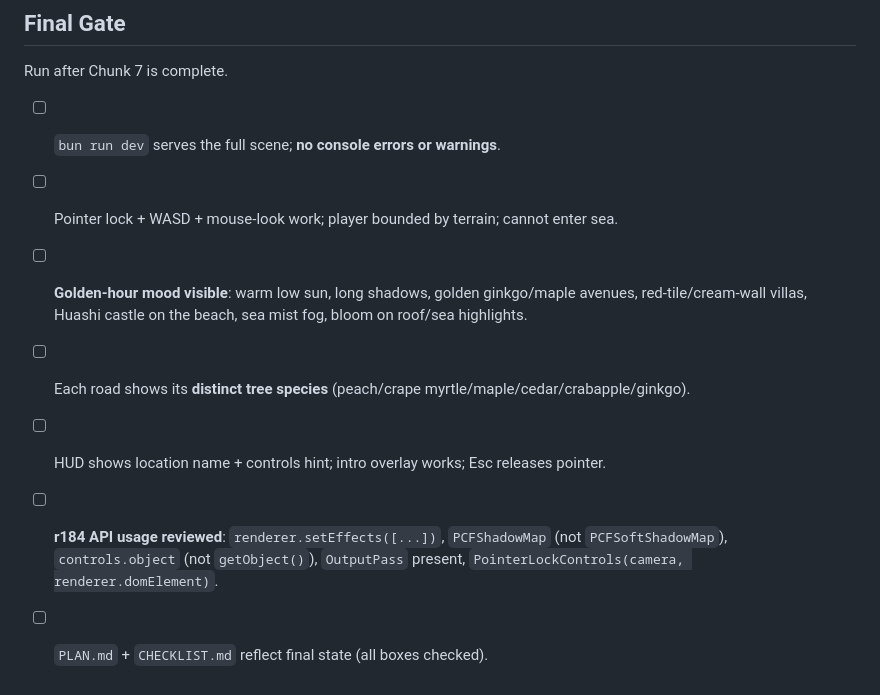
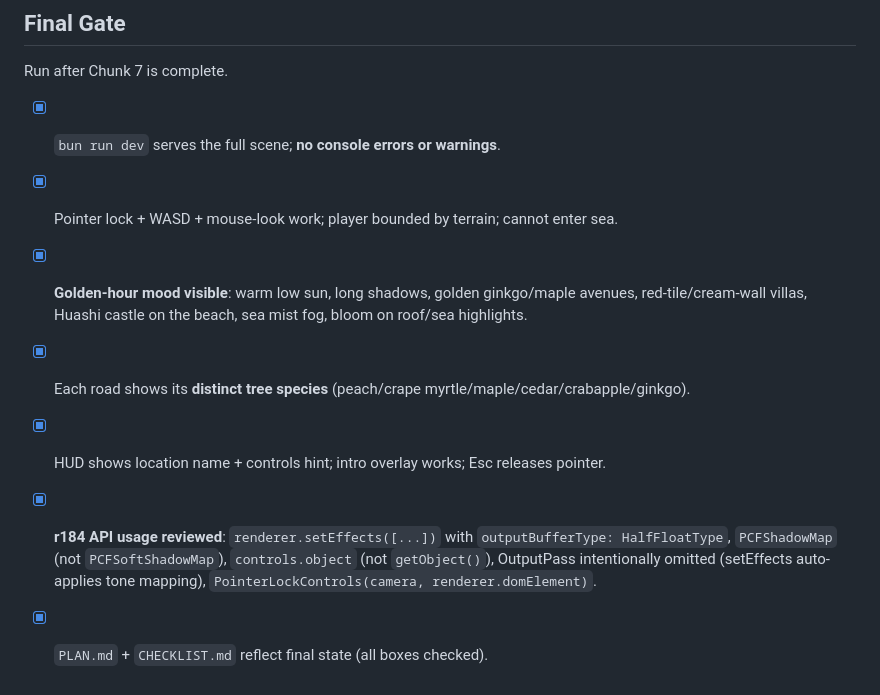
Before and after one commit to Recursive-Self-Improving/qingdao-badaguan-threejs-glm-5.2, a Markdown page: CHECKLIST.md, the part around one of its changes. GitHub-like rendering.

```diff
--- a/CHECKLIST.md
+++ b/CHECKLIST.md
@@ -164,10 +164,10 @@
 
 Run after Chunk 7 is complete.
 
-- [ ] `bun run dev` serves the full scene; **no console errors or warnings**.
-- [ ] Pointer lock + WASD + mouse-look work; player bounded by terrain; cannot enter sea.
-- [ ] **Golden-hour mood visible**: warm low sun, long shadows, golden ginkgo/maple avenues, red-tile/cream-wall villas, Huashi castle on the beach, sea mist fog, bloom on roof/sea highlights.
-- [ ] Each road shows its **distinct tree species** (peach/crape myrtle/maple/cedar/crabapple/ginkgo).
-- [ ] HUD shows location name + controls hint; intro overlay works; Esc releases pointer.
-- [ ] **r184 API usage reviewed**: `renderer.setEffects([...])`, `PCFShadowMap` (not `PCFSoftShadowMap`), `controls.object` (not `getObject()`), `OutputPass` present, `PointerLockControls(camera, renderer.domElement)`.
-- [ ] `PLAN.md` + `CHECKLIST.md` reflect final state (all boxes checked).
+- [x] `bun run dev` serves the full scene; **no console errors or warnings**.
+- [x] Pointer lock + WASD + mouse-look work; player bounded by terrain; cannot enter sea.
+- [x] **Golden-hour mood visible**: warm low sun, long shadows, golden ginkgo/maple avenues, red-tile/cream-wall villas, Huashi castle on the beach, sea mist fog, bloom on roof/sea highlights.
+- [x] Each road shows its **distinct tree species** (peach/crape myrtle/maple/cedar/crabapple/ginkgo).
+- [x] HUD shows location name + controls hint; intro overlay works; Esc releases pointer.
+- [x] **r184 API usage reviewed**: `renderer.setEffects([...])` with `outputBufferType: HalfFloatType`, `PCFShadowMap` (not `PCFSoftShadowMap`), `controls.object` (not `getObject()`), OutputPass intentionally omitted (setEffects auto-applies tone mapping), `PointerLockControls(camera, renderer.domElement)`.
+- [x] `PLAN.md` + `CHECKLIST.md` reflect final state (all boxes checked).
```
Also changed, not shown: other parts of CHECKLIST.md (+87 -87 lines).
